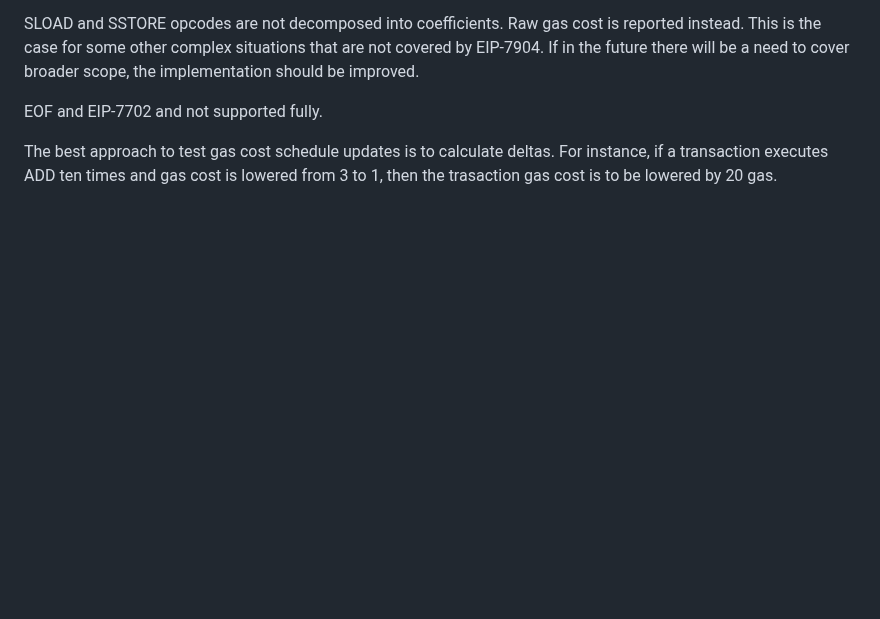
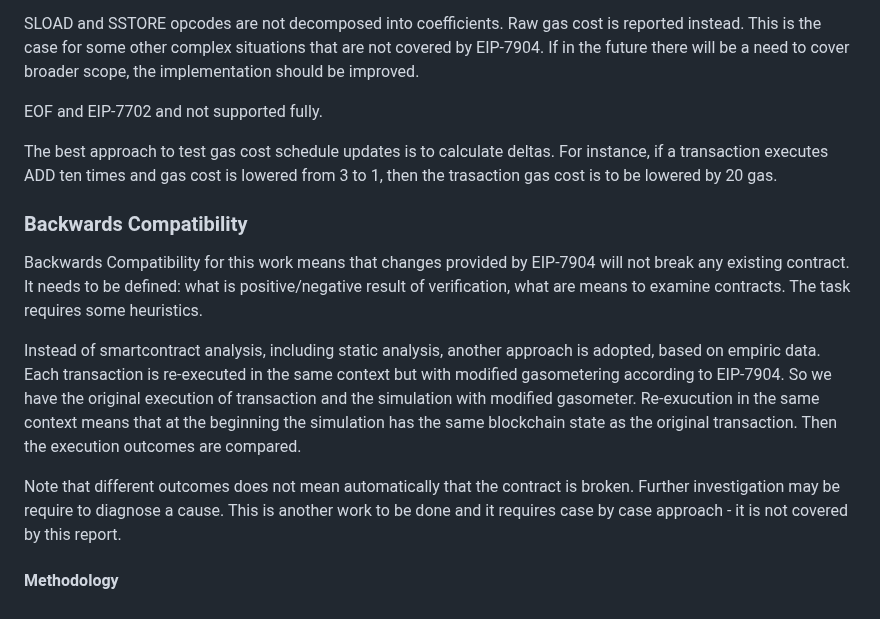
Before and after one commit to imapp-pl/gas-cost-estimator, a Markdown page: docs/report_impact.md, the part around the change. Rendered like a GitHub page; blank space fills up the shorter version.

```diff
--- a/docs/report_impact.md
+++ b/docs/report_impact.md
@@ -103,3 +103,27 @@ EOF and EIP-7702 and not supported fully.
 The best approach to test gas cost schedule updates is to calculate deltas.
 For instance, if a transaction executes ADD ten times and gas cost is lowered
 from 3 to 1, then the trasaction gas cost is to be lowered by 20 gas.
+
+### Backwards Compatibility
+
+Backwards Compatibility for this work means that
+changes provided by EIP-7904 will not break any existing contract.
+It needs to be defined: what is positive/negative result of verification,
+what are means to examine contracts.
+The task requires some heuristics.
+
+Instead of smartcontract analysis, including static analysis,
+another approach is adopted, based on empiric data.
+Each transaction is re-executed in the same context but with modified gasometering
+according to EIP-7904.
+So we have the original execution of transaction and the simulation with modified gasometer.
+Re-exucution in the same context means that at the beginning the simulation has
+the same blockchain state as the original transaction.
+Then the execution outcomes are compared.
+
+Note that different outcomes does not mean automatically that the contract is broken.
+Further investigation may be require to diagnose a cause.
+This is another work to be done and it requires case by case approach -
+it is not covered by this report.
+
+#### Methodology
```
